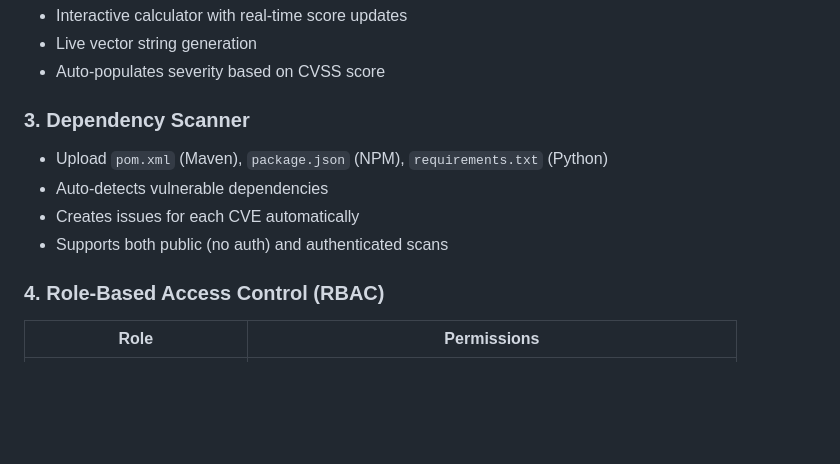
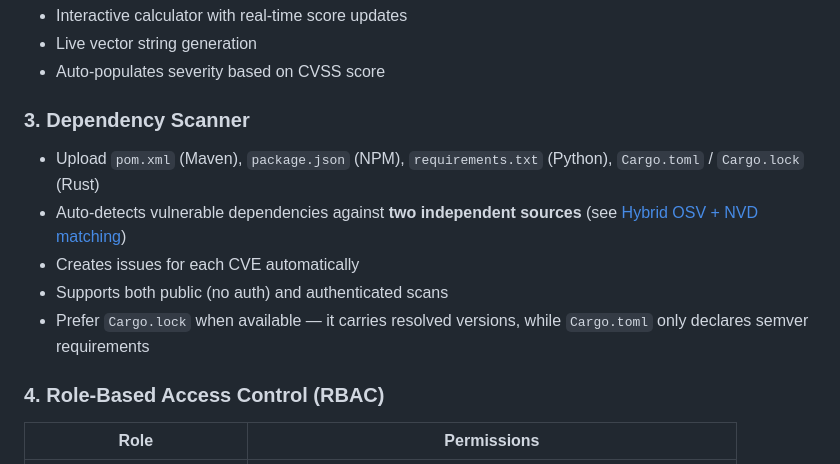
Before and after one commit to digiator42/vulntrack, a Markdown page: readme.md, the part around one of its changes. Drawn GitHub-style; blank space fills up the shorter version.

```diff
--- a/readme.md
+++ b/readme.md
@@ -146,12 +201,13 @@ curl -X POST "https://<backend>/api/admin/nvd/sync?from=23000" \
 - Live vector string generation
 - Auto-populates severity based on CVSS score
 
-### 3. **Dependency Scanner**
+### 3. **Dependency Scanner**
 
-- Upload `pom.xml` (Maven), `package.json` (NPM), `requirements.txt` (Python)
-- Auto-detects vulnerable dependencies
+- Upload `pom.xml` (Maven), `package.json` (NPM), `requirements.txt` (Python), `Cargo.toml` / `Cargo.lock` (Rust)
+- Auto-detects vulnerable dependencies against **two independent sources** (see [Hybrid OSV + NVD matching](#-hybrid-osv--nvd-matching-showcase))
 - Creates issues for each CVE automatically
 - Supports both public (no auth) and authenticated scans
+- Prefer `Cargo.lock` when available — it carries resolved versions, while `Cargo.toml` only declares semver requirements
 
 ### 4. **Role-Based Access Control (RBAC)**
 
```
Also changed, not shown: other parts of readme.md (+56 -1 lines).
